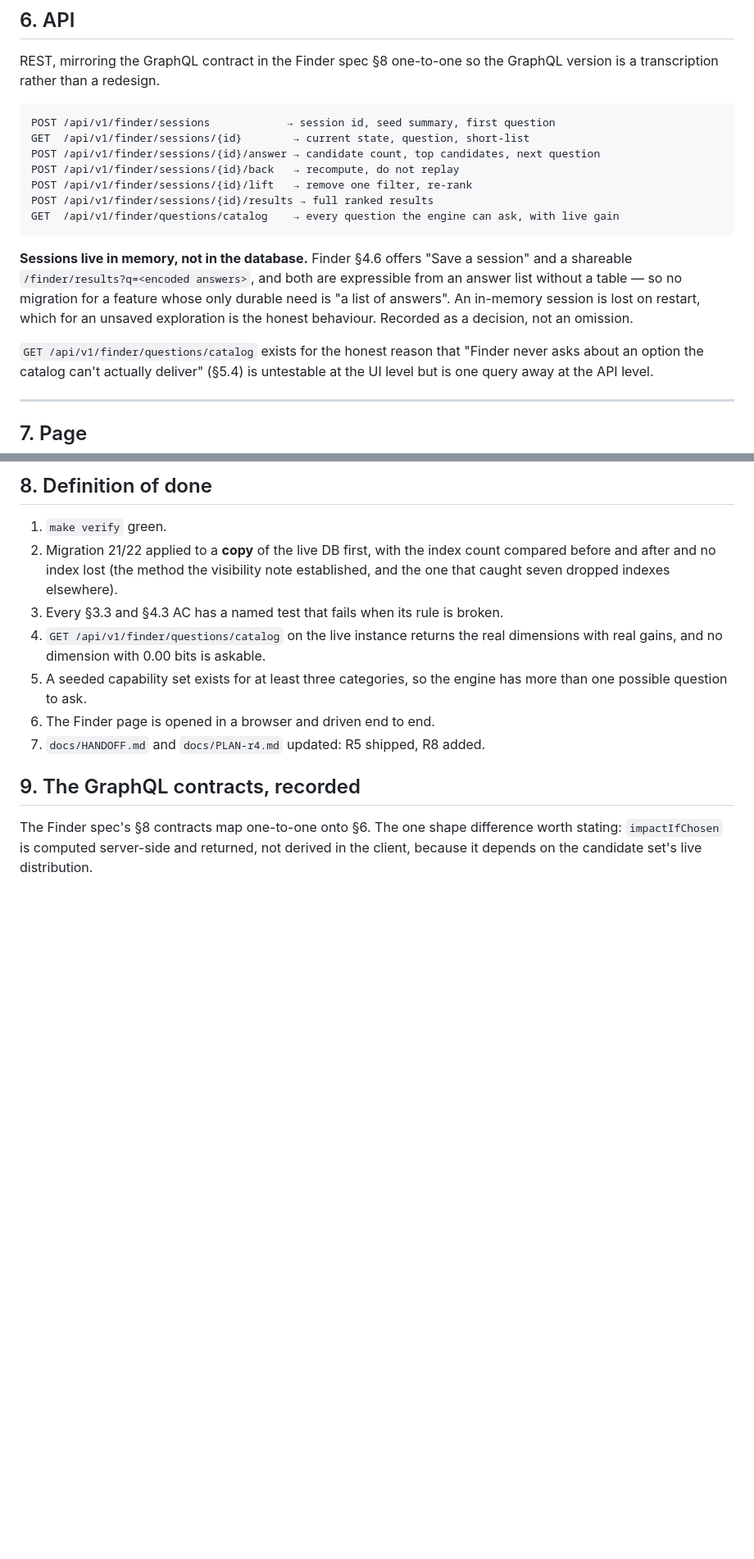
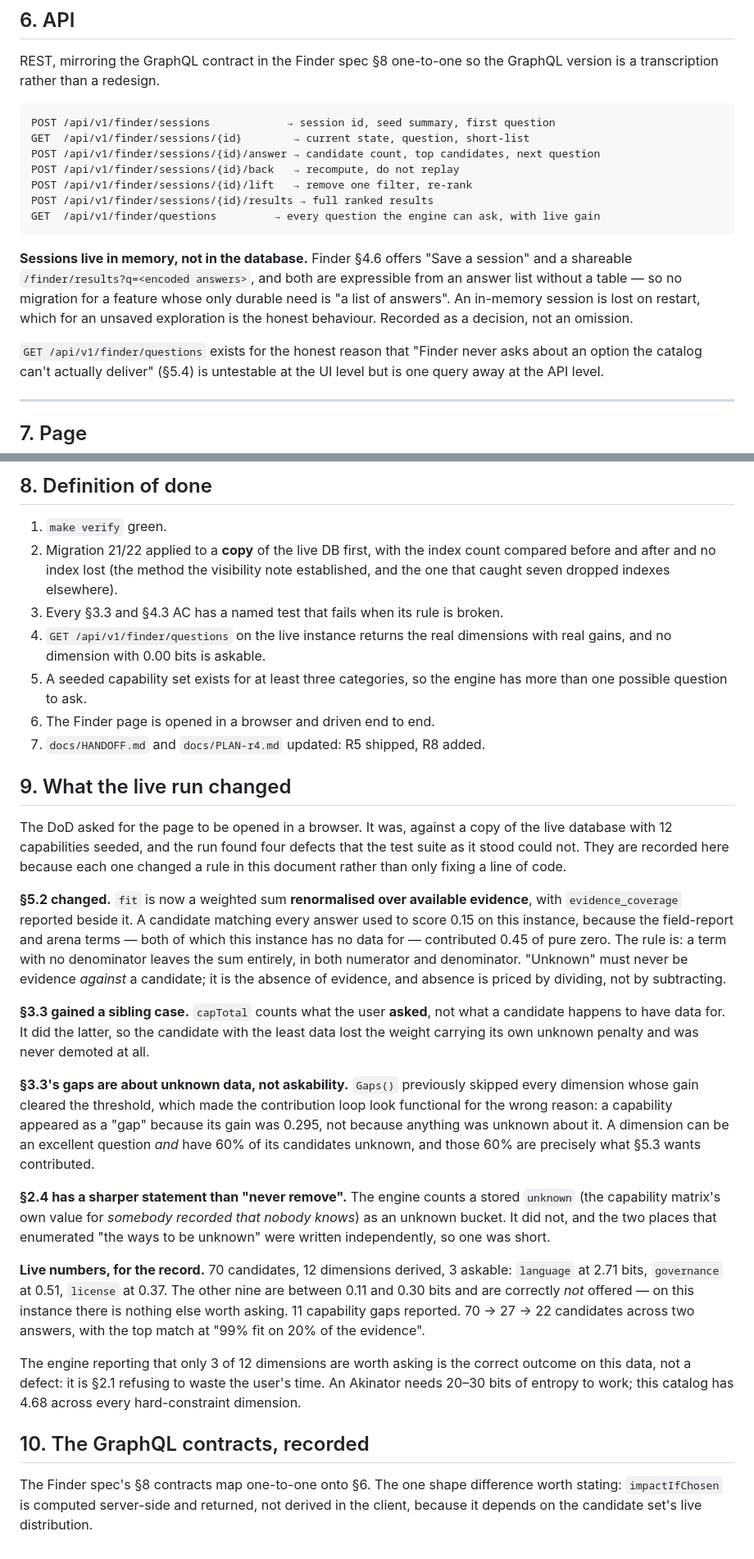
Before and after one commit to 8ullyMaguire/concord, a Markdown page: docs/specs/finder-spec.md, 2 parts joined by grey strips. Shown at 82% size. Drawn GitHub-style; blank space fills up the shorter version.

Commit message:
Finder spec: record what the live run changed, and the endpoint path
Adds §9 to the spec, which is the part worth keeping: the four defects the
browser run against the live database found are recorded as RULE changes, not
as bug notes, because three of them contradicted text the spec already
contained.

- §5.2 now says fit is renormalised over available evidence, with coverage
  reported beside it. The old text described a weighted sum, which is what
  produced '15% fit' for a perfect match.
- §3.3 gained the rule that capTotal counts what was ASKED, not what a
  candidate has data for -- otherwise the candidate with the least data loses
  the weight carrying its own demotion.
- §3.3's gaps are about unknown data, not askability. The old implementation
  used the second as a proxy for the first.
- §2.4 gains the stored-'unknown' case: the capability matrix's own value for
  'somebody recorded that nobody knows' is an unknown bucket, and the two
  places enumerating 'the ways to be unknown' had drifted apart.

Also records the live numbers (70 candidates, 3 of 12 dimensions askable, 11
gaps, 70->27->22 across two answers) and the finding underneath them: 4.68 bits
of entropy across every hard-constraint dimension, where an Akinator needs
20-30. The engine reporting that only three questions are worth asking is
§2.1 working, not a shortfall.

Corrects the endpoint path in both docs: it is /api/v1/finder/questions, not
/api/v1/finder/questions/catalog. The path in the spec had never existed.

Gates: engine 25/25, capabilities 10/10, field reports 12/12, zero survivors.

````diff
--- a/docs/specs/finder-spec.md
+++ b/docs/specs/finder-spec.md
@@ -326,7 +326,7 @@ POST /api/v1/finder/sessions/{id}/answer → candidate count, top candidates, ne
 POST /api/v1/finder/sessions/{id}/back   → recompute, do not replay
 POST /api/v1/finder/sessions/{id}/lift   → remove one filter, re-rank
 POST /api/v1/finder/sessions/{id}/results → full ranked results
-GET  /api/v1/finder/questions/catalog    → every question the engine can ask, with live gain
+GET  /api/v1/finder/questions         → every question the engine can ask, with live gain
 ```
 
 **Sessions live in memory, not in the database.** Finder §4.6 offers "Save a
@@ -336,7 +336,7 @@ whose only durable need is "a list of answers". An in-memory session is lost on
 restart, which for an unsaved exploration is the honest behaviour. Recorded as a
 decision, not an omission.
 
-`GET /api/v1/finder/questions/catalog` exists for the honest reason that
+`GET /api/v1/finder/questions` exists for the honest reason that
 "Finder never asks about an option the catalog can't actually deliver" (§5.4) is
 untestable at the UI level but is one query away at the API level.
 
@@ -363,14 +363,59 @@ the others and is the argument for revisiting that decision later.
    count compared before and after and no index lost (the method the visibility
    note established, and the one that caught seven dropped indexes elsewhere).
 3. Every §3.3 and §4.3 AC has a named test that fails when its rule is broken.
-4. `GET /api/v1/finder/questions/catalog` on the live instance returns the real
+4. `GET /api/v1/finder/questions` on the live instance returns the real
    dimensions with real gains, and no dimension with 0.00 bits is askable.
 5. A seeded capability set exists for at least three categories, so the engine
    has more than one possible question to ask.
 6. The Finder page is opened in a browser and driven end to end.
 7. `docs/HANDOFF.md` and `docs/PLAN-r4.md` updated: R5 shipped, R8 added.
 
-## 9. The GraphQL contracts, recorded
+## 9. What the live run changed
+
+The DoD asked for the page to be opened in a browser. It was, against a copy of
+the live database with 12 capabilities seeded, and the run found four defects
+that the test suite as it stood could not. They are recorded here because each
+one changed a rule in this document rather than only fixing a line of code.
+
+**§5.2 changed.** `fit` is now a weighted sum **renormalised over available
+evidence**, with `evidence_coverage` reported beside it. A candidate matching
+every answer used to score 0.15 on this instance, because the field-report and
+arena terms — both of which this instance has no data for — contributed 0.45 of
+pure zero. The rule is: a term with no denominator leaves the sum entirely, in
+both numerator and denominator. "Unknown" must never be evidence *against* a
+candidate; it is the absence of evidence, and absence is priced by dividing, not
+by subtracting.
+
+**§3.3 gained a sibling case.** `capTotal` counts what the user **asked**, not
+what a candidate happens to have data for. It did the latter, so the candidate
+with the least data lost the weight carrying its own unknown penalty and was
+never demoted at all.
+
+**§3.3's gaps are about unknown data, not askability.** `Gaps()` previously
+skipped every dimension whose gain cleared the threshold, which made the
+contribution loop look functional for the wrong reason: a capability appeared as
+a "gap" because its gain was 0.295, not because anything was unknown about it.
+A dimension can be an excellent question *and* have 60% of its candidates
+unknown, and those 60% are precisely what §5.3 wants contributed.
+
+**§2.4 has a sharper statement than "never remove".** The engine counts a stored
+`unknown` (the capability matrix's own value for *somebody recorded that nobody
+knows*) as an unknown bucket. It did not, and the two places that enumerated
+"the ways to be unknown" were written independently, so one was short.
+
+**Live numbers, for the record.** 70 candidates, 12 dimensions derived, 3
+askable: `language` at 2.71 bits, `governance` at 0.51, `license` at 0.37. The
+other nine are between 0.11 and 0.30 bits and are correctly *not* offered — on
+this instance there is nothing else worth asking. 11 capability gaps reported.
+70 → 27 → 22 candidates across two answers, with the top match at "99% fit on
+20% of the evidence".
+
+The engine reporting that only 3 of 12 dimensions are worth asking is the
+correct outcome on this data, not a defect: it is §2.1 refusing to waste the
+user's time. An Akinator needs 20–30 bits of entropy to work; this catalog has
+4.68 across every hard-constraint dimension.
+
+## 10. The GraphQL contracts, recorded
 
 The Finder spec's §8 contracts map one-to-one onto §6. The one shape difference
 worth stating: `impactIfChosen` is computed server-side and returned, not derived
````
Also changed, not shown: docs/plans/finder.md (+2 -2 lines).
